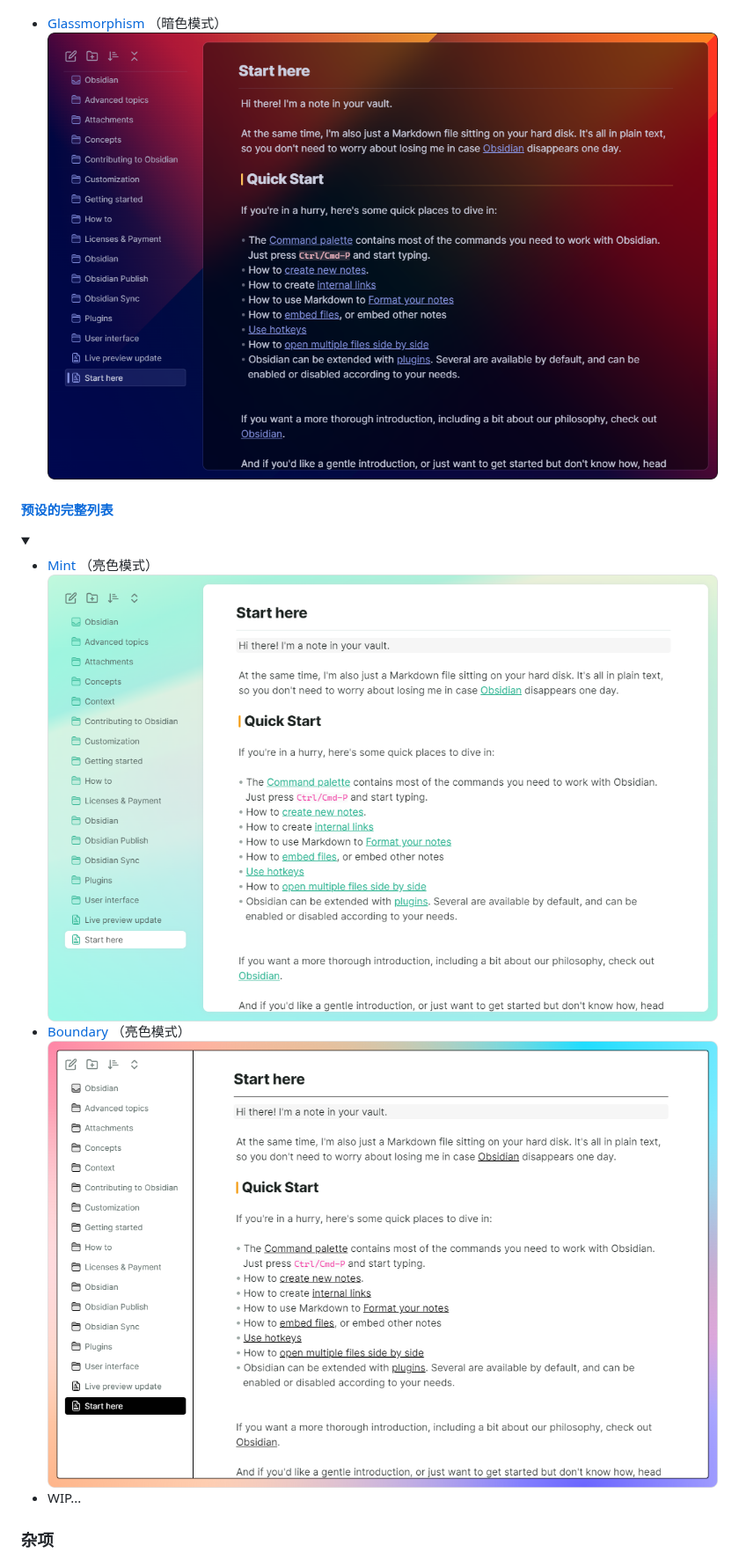
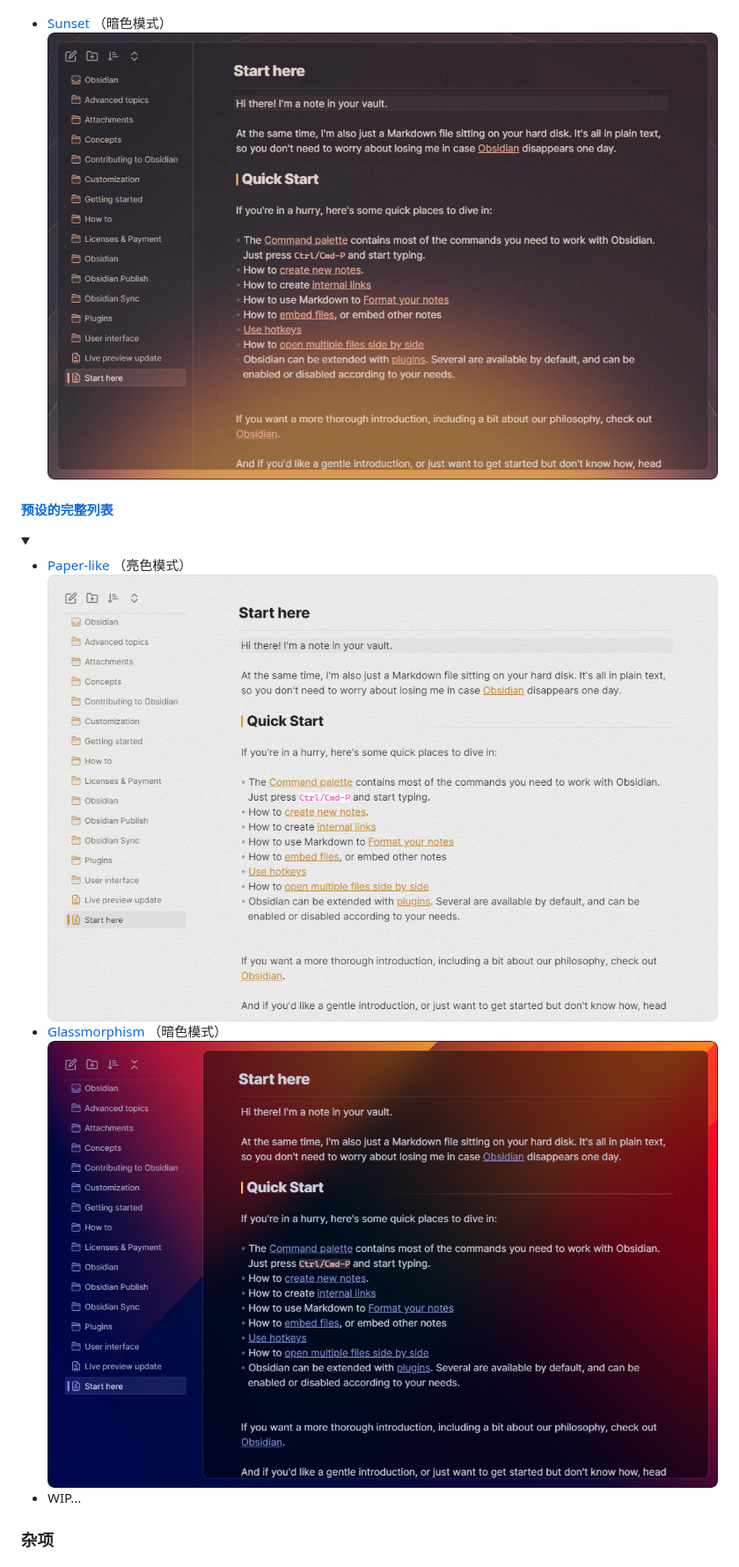
Before and after one commit to Akifyss/obsidian-border, a Markdown page: README.zh.md, the part around one of its changes. Shown at 88% size. Drawn GitHub-style; pictures changed too: img/Sunset.png (added); folded sections open.

Commit message:
update readme and presets

```diff
--- a/README.zh.md
+++ b/README.zh.md
@@ -45,18 +48,18 @@
 (**额外步骤**: 在“设置-外观”中启用半透明效果)
 ![screenshot](img/Translucent.png)
 
-+ [Glassmorphism](https://github.com/Akifyss/obsidian-border/blob/main/presets/Glassmorphism.json) （暗色模式）
-![screenshot](img/Glass.png)
++ [Sunset](https://github.com/Akifyss/obsidian-border/blob/main/presets/Sunset.json) （暗色模式）
+![screenshot](img/Sunset.png)
 
 #### [预设的完整列表](https://github.com/Akifyss/obsidian-border/blob/main/presets.md)
 
 <details>
 <summary></summary>
 <ul>
-<li><a href="https://github.com/Akifyss/obsidian-border/blob/main/presets/Mint.json">Mint</a> （亮色模式）</li>
-<img src="img/Mint.png">
-<li><a href="https://github.com/Akifyss/obsidian-border/blob/main/presets/Boundary.json">Boundary</a> （亮色模式）</li>
-<img src="img/Boundary.png">
+<li><a href="https://github.com/Akifyss/obsidian-border/blob/main/presets/Paper-like.json">Paper-like</a> （亮色模式）</li>
+<img src="img/Paper-like.png">
+<li><a href="https://github.com/Akifyss/obsidian-border/blob/main/presets/Glassmorphism.json">Glassmorphism</a> （暗色模式）</li>
+<img src="img/Glassmorphism.png">
 <li>WIP...</li>
 </ul>
 </details>
```
Also changed, not shown: other parts of README.zh.md (+5 -2 lines), README.md (+11 -8 lines), presets.md (+7 -4 lines), img/Glassmorphism.png (renamed from img/Glass.png), img/Paper-like.png (renamed from img/paper.png), 1 other file.
